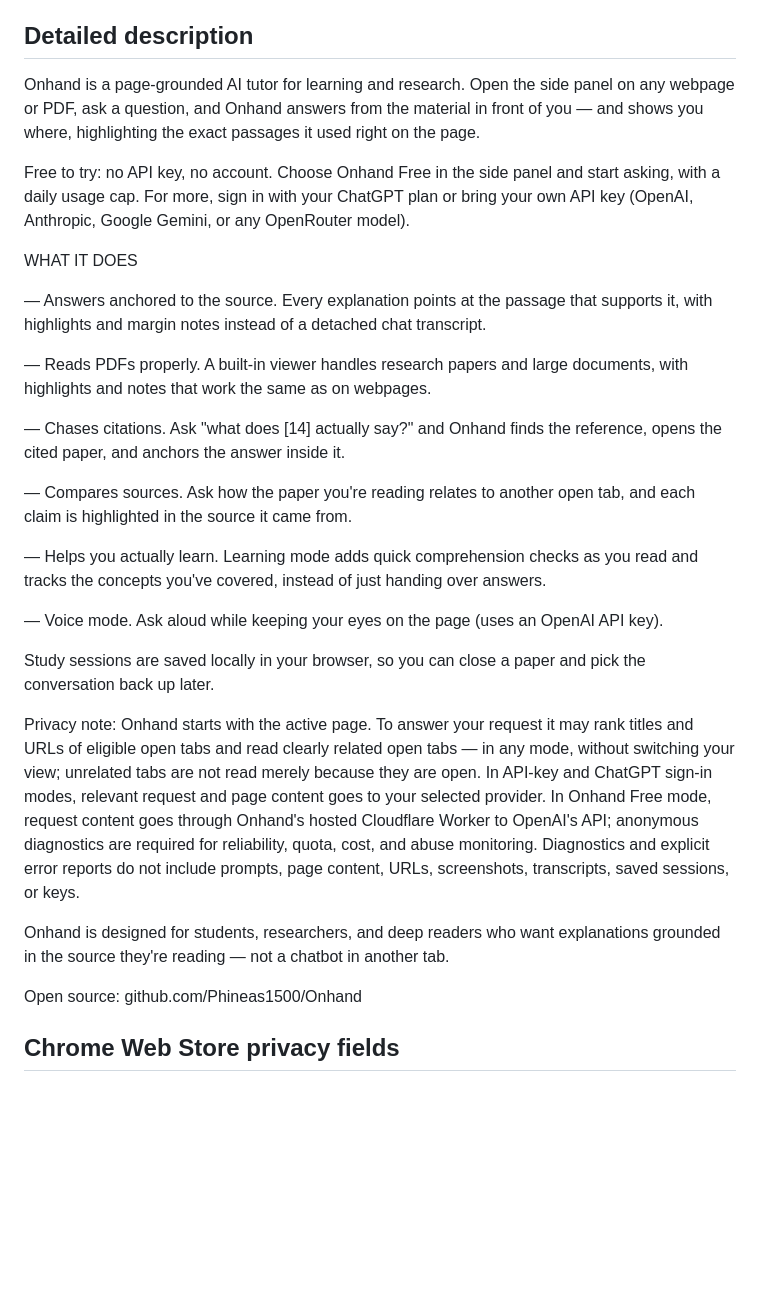
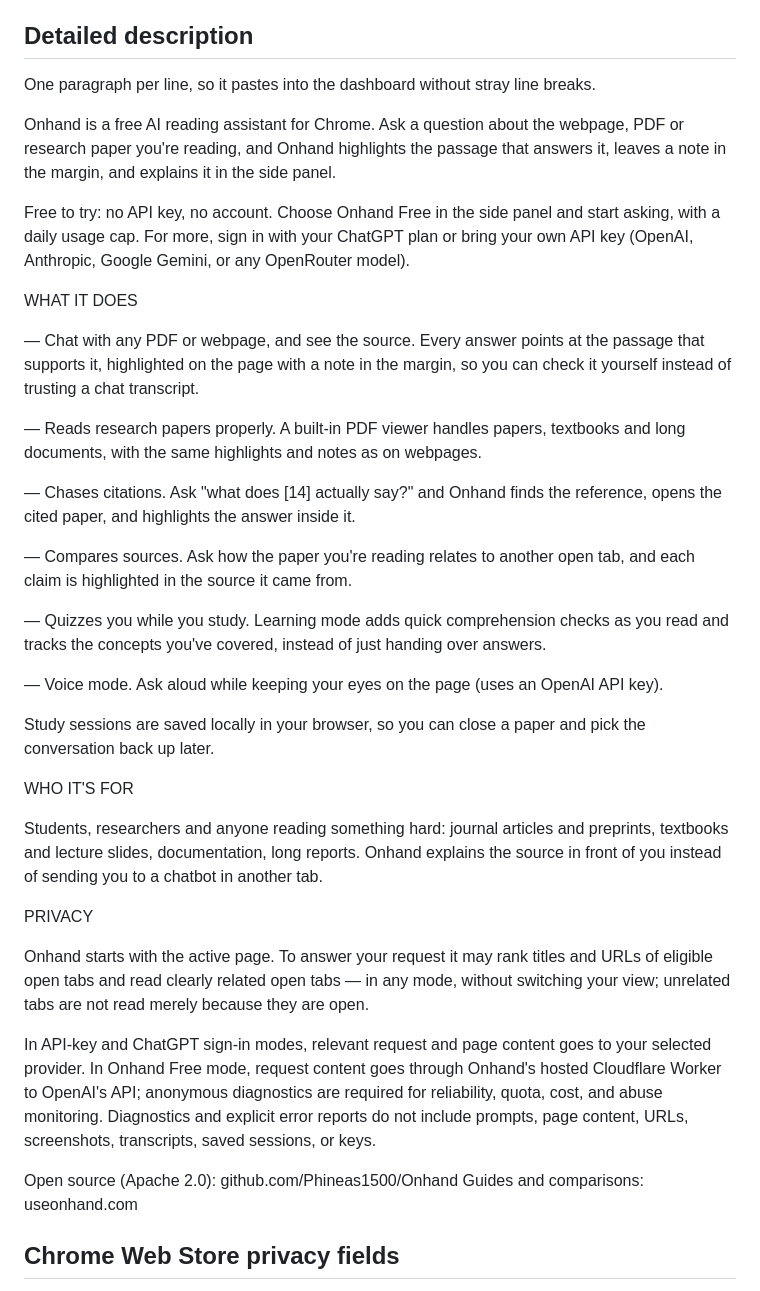
Before and after one commit to Phineas1500/Onhand, a Markdown page: docs/STORE_LISTING.md, the part around the change. Drawn GitHub-style; blank space fills up the shorter version.

Commit message:
Rewrite the store description around what people search for
The listing now opens with "free AI reading assistant" and names PDFs,
research papers and studying, adds a section on who it's for, and links
the website's guides. The privacy text is unchanged under its own
heading. Paragraphs are one line each so they paste cleanly.

Claude-Session: https://claude.ai/code/session_01P9KdT3m7kC1LmE7gsauDn9

```diff
--- a/docs/STORE_LISTING.md
+++ b/docs/STORE_LISTING.md
@@ -10,58 +10,40 @@ highlights, notes, citation chasing. Free to try.
 
 ## Detailed description
 
-Onhand is a page-grounded AI tutor for learning and research. Open the
-side panel on any webpage or PDF, ask a question, and Onhand answers
-from the material in front of you — and shows you where, highlighting
-the exact passages it used right on the page.
+One paragraph per line, so it pastes into the dashboard without stray line breaks.
 
-Free to try: no API key, no account. Choose Onhand Free in the side
-panel and start asking, with a daily usage cap. For more, sign in with
-your ChatGPT plan or bring your own API key (OpenAI, Anthropic, Google
-Gemini, or any OpenRouter model).
+Onhand is a free AI reading assistant for Chrome. Ask a question about the webpage, PDF or research paper you're reading, and Onhand highlights the passage that answers it, leaves a note in the margin, and explains it in the side panel.
+
+Free to try: no API key, no account. Choose Onhand Free in the side panel and start asking, with a daily usage cap. For more, sign in with your ChatGPT plan or bring your own API key (OpenAI, Anthropic, Google Gemini, or any OpenRouter model).
 
 WHAT IT DOES
 
-— Answers anchored to the source. Every explanation points at the
-passage that supports it, with highlights and margin notes instead of a
-detached chat transcript.
+— Chat with any PDF or webpage, and see the source. Every answer points at the passage that supports it, highlighted on the page with a note in the margin, so you can check it yourself instead of trusting a chat transcript.
 
-— Reads PDFs properly. A built-in viewer handles research papers and
-large documents, with highlights and notes that work the same as on
-webpages.
+— Reads research papers properly. A built-in PDF viewer handles papers, textbooks and long documents, with the same highlights and notes as on webpages.
 
-— Chases citations. Ask "what does [14] actually say?" and Onhand finds
-the reference, opens the cited paper, and anchors the answer inside it.
+— Chases citations. Ask "what does [14] actually say?" and Onhand finds the reference, opens the cited paper, and highlights the answer inside it.
 
-— Compares sources. Ask how the paper you're reading relates to another
-open tab, and each claim is highlighted in the source it came from.
+— Compares sources. Ask how the paper you're reading relates to another open tab, and each claim is highlighted in the source it came from.
 
-— Helps you actually learn. Learning mode adds quick comprehension
-checks as you read and tracks the concepts you've covered, instead of
-just handing over answers.
+— Quizzes you while you study. Learning mode adds quick comprehension checks as you read and tracks the concepts you've covered, instead of just handing over answers.
 
-— Voice mode. Ask aloud while keeping your eyes on the page (uses an
-OpenAI API key).
+— Voice mode. Ask aloud while keeping your eyes on the page (uses an OpenAI API key).
 
-Study sessions are saved locally in your browser, so you can close a
-paper and pick the conversation back up later.
+Study sessions are saved locally in your browser, so you can close a paper and pick the conversation back up later.
 
-Privacy note: Onhand starts with the active page. To answer your request it
-may rank titles and URLs of eligible open tabs and read clearly related open
-tabs — in any mode, without switching your view; unrelated tabs are not read
-merely because they are open.
-In API-key and ChatGPT sign-in modes, relevant request and page content goes to your selected provider. In Onhand
-Free mode, request content goes through Onhand's hosted Cloudflare
-Worker to OpenAI's API; anonymous diagnostics are required for reliability,
-quota, cost, and abuse monitoring. Diagnostics and explicit error
-reports do not include prompts, page content, URLs, screenshots,
-transcripts, saved sessions, or keys.
+WHO IT'S FOR
 
-Onhand is designed for students, researchers, and deep readers who want
-explanations grounded in the source they're reading — not a chatbot in
-another tab.
+Students, researchers and anyone reading something hard: journal articles and preprints, textbooks and lecture slides, documentation, long reports. Onhand explains the source in front of you instead of sending you to a chatbot in another tab.
 
-Open source: github.com/Phineas1500/Onhand
+PRIVACY
+
+Onhand starts with the active page. To answer your request it may rank titles and URLs of eligible open tabs and read clearly related open tabs — in any mode, without switching your view; unrelated tabs are not read merely because they are open.
+
+In API-key and ChatGPT sign-in modes, relevant request and page content goes to your selected provider. In Onhand Free mode, request content goes through Onhand's hosted Cloudflare Worker to OpenAI's API; anonymous diagnostics are required for reliability, quota, cost, and abuse monitoring. Diagnostics and explicit error reports do not include prompts, page content, URLs, screenshots, transcripts, saved sessions, or keys.
+
+Open source (Apache 2.0): github.com/Phineas1500/Onhand
+Guides and comparisons: useonhand.com
 
 ## Chrome Web Store privacy fields
 
```
